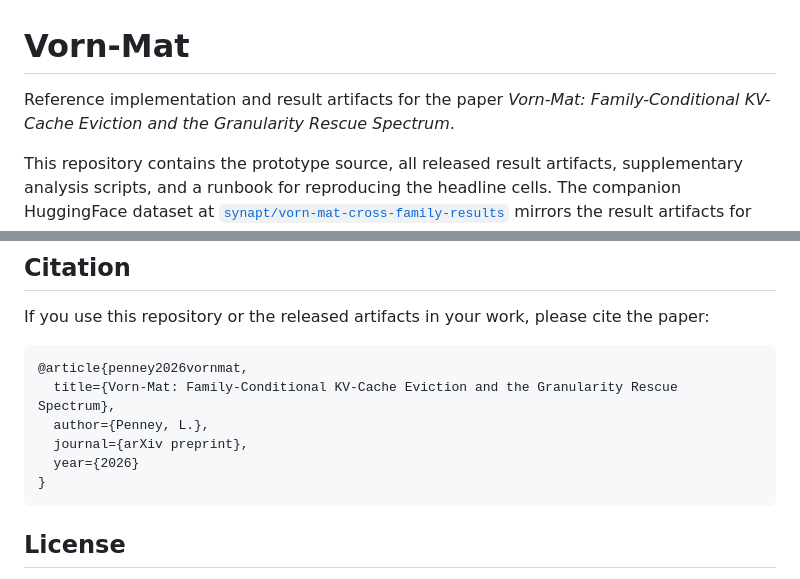
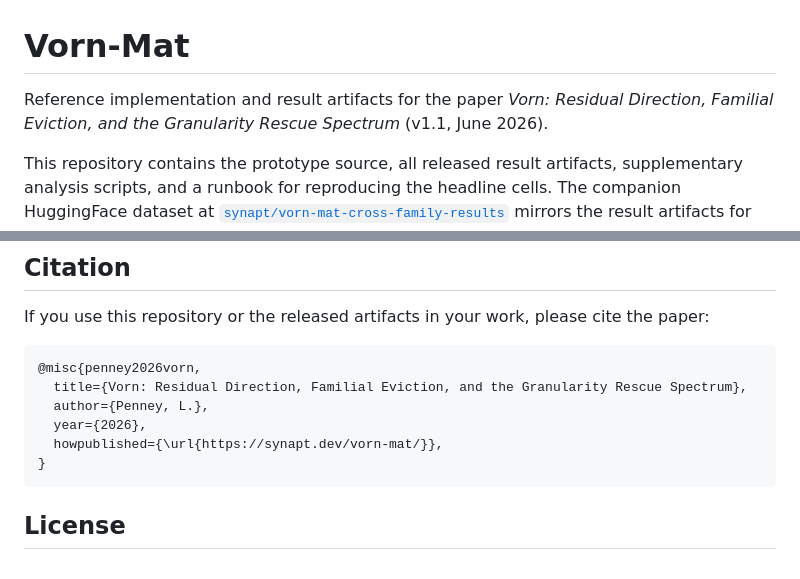
Before and after one commit to synapt-dev/vorn-mat, a Markdown page: README.md, 2 parts joined by grey strips. Rendered like a GitHub page.

Commit message:
docs(README): update for paper retitle to "Vorn" v1.1
Title-level retitle: project name "vorn-mat" stays (repo, module,
URL), but the paper itself is now titled "Vorn: Residual Direction,
Familial Eviction, and the Granularity Rescue Spectrum" (v1.1, June 2026).

BibTeX corrected from @article (with overclaimed journal={arXiv preprint})
to @misc with howpublished pointing at the synapt.dev companion. When
arXiv lands, swap to @article + eprint. When Zenodo issues a DOI, add
doi field.

Co-Authored-By: Claude Opus 4.7 (1M context) <noreply@anthropic.com>

````diff
--- a/README.md
+++ b/README.md
@@ -1,6 +1,6 @@
 # Vorn-Mat
 
-Reference implementation and result artifacts for the paper *Vorn-Mat: Family-Conditional KV-Cache Eviction and the Granularity Rescue Spectrum*.
+Reference implementation and result artifacts for the paper *Vorn: Residual Direction, Familial Eviction, and the Granularity Rescue Spectrum* (v1.1, June 2026).
 
 This repository contains the prototype source, all released result artifacts, supplementary analysis scripts, and a runbook for reproducing the headline cells. The companion HuggingFace dataset at [`synapt/vorn-mat-cross-family-results`](https://huggingface.co/datasets/synapt/vorn-mat-cross-family-results) mirrors the result artifacts for citeable, discoverable access independent of this code repository.
 
@@ -260,11 +260,11 @@ The paired McNemar p-values cited in the paper are recoverable from the per-fixt
 If you use this repository or the released artifacts in your work, please cite the paper:
 
 ```bibtex
-@article{penney2026vornmat,
-  title={Vorn-Mat: Family-Conditional KV-Cache Eviction and the Granularity Rescue Spectrum},
+@misc{penney2026vorn,
+  title={Vorn: Residual Direction, Familial Eviction, and the Granularity Rescue Spectrum},
   author={Penney, L.},
-  journal={arXiv preprint},
-  year={2026}
+  year={2026},
+  howpublished={\url{https://synapt.dev/vorn-mat/}},
 }
 ```
 
````
